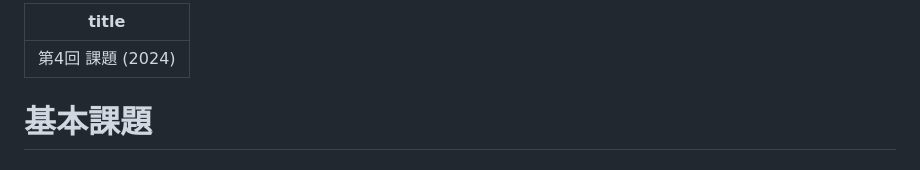
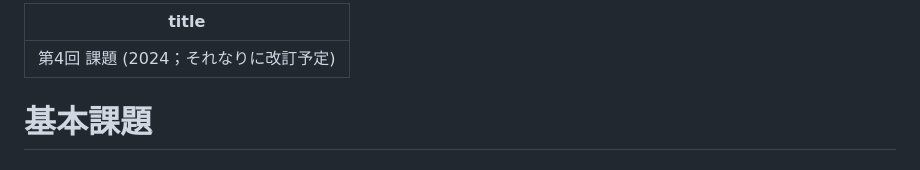
Before and after one commit to kztk-m/proenb-csharp-websrc, a Markdown page: websrc/pages/q4.md, the part around the change. GitHub-like rendering.

```diff
--- a/websrc/pages/q4.md
+++ b/websrc/pages/q4.md
@@ -1,5 +1,5 @@
 ---
-title: 第4回 課題 (2024)
+title: 第4回 課題 (2024；それなりに改訂予定)
 ---
 
 # 基本課題
```
Also changed, not shown: websrc/pages/q5.md (+1 -1 lines).
